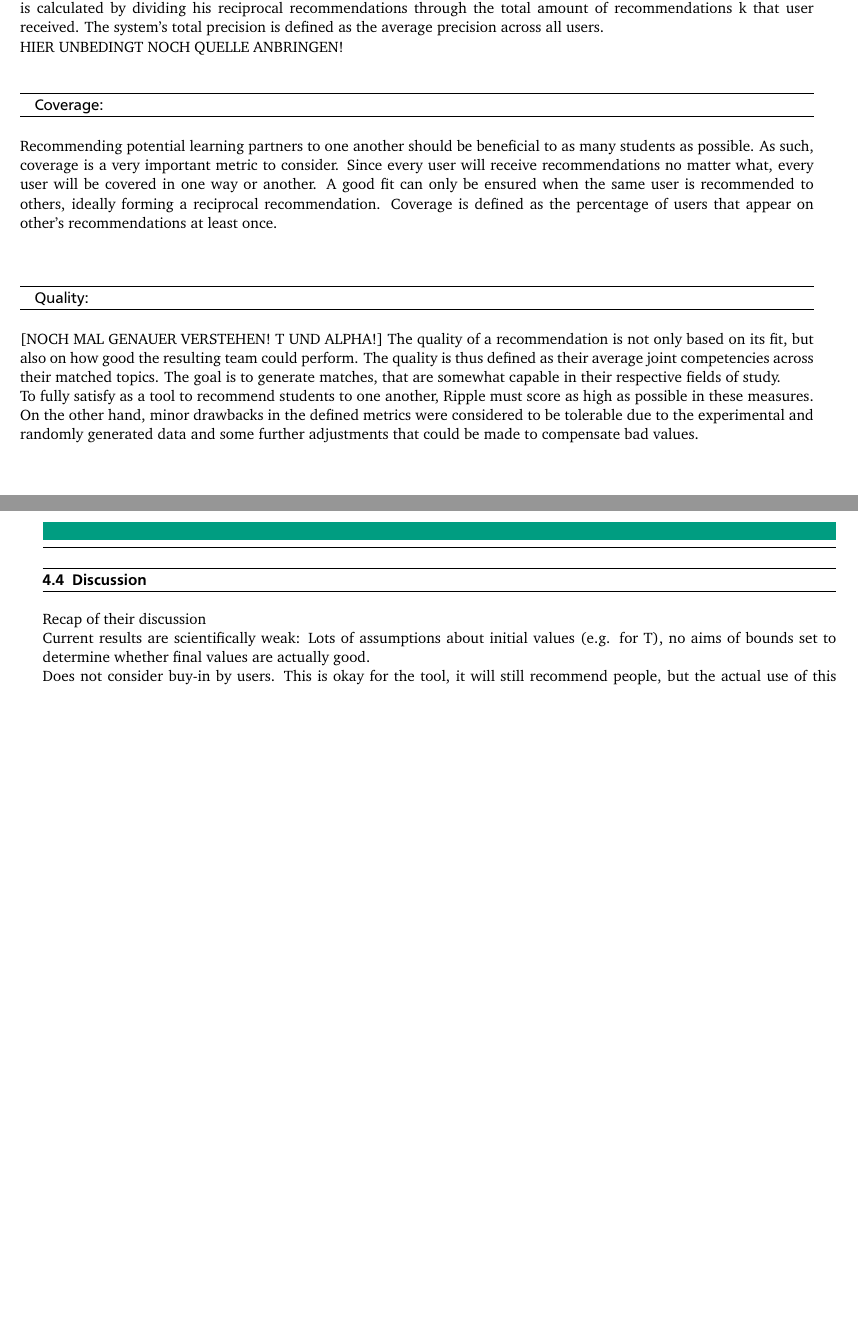
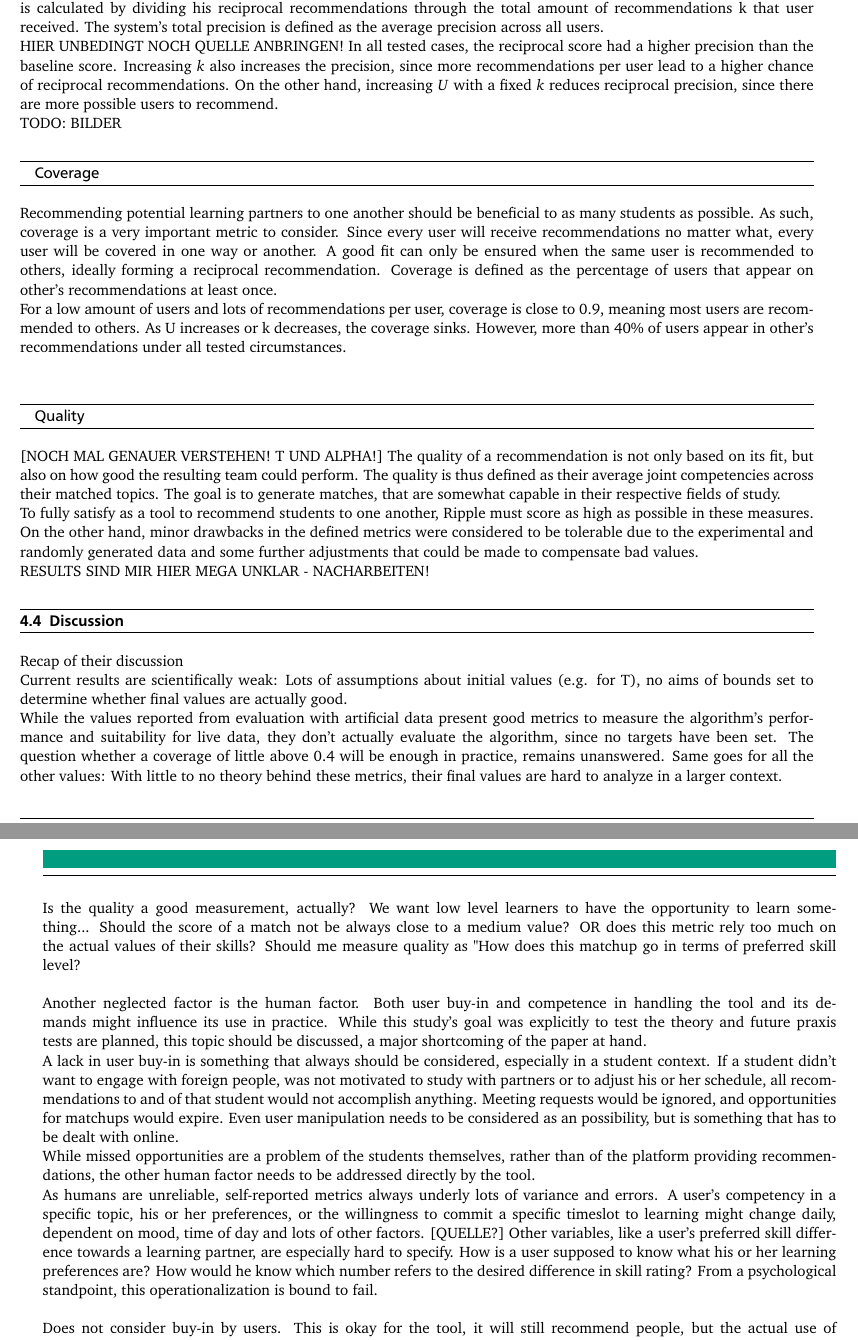
Before and after one commit to PowerPowl/Uni, a LaTeX document (Multimedia Seminar Hausarbeit/Multimedia Seminar.tex): two parts of pages 10 and 11 of 15, joined at a grey line, cut so that both start at the same text, the shorter picture padded with empty space. The pictures show the PDF file Multimedia Seminar Hausarbeit/Multimedia Seminar.pdf that the author committed with the source.

Commit message:
Rearranged evaluation, added results and some discussion | and added changes this time -.-

```diff
--- a/Multimedia Seminar Hausarbeit/Multimedia Seminar.tex
+++ b/Multimedia Seminar Hausarbeit/Multimedia Seminar.tex
@@ -96,4 +101,9 @@ Mit Ergebnissen zusammenfassen oder lieber hier nur Namedroppen und unten genaue
+TODO: BILDER
 \subsubsection{Reciprocality} The best possible recommendations are reciprocal: Users contacting a recommended user would also appear on this user's list of potential study partners. To test reciprocality, a baseline non-reciprocal score [HIER NOCH MAL REINSEHEN! DAS IST MIR UNKLAR!] was compared to the precision of reciprocal recommendations: the precision for every user is calculated by dividing his reciprocal recommendations through the total amount of recommendations k that user received. The system's total precision is defined as the average precision across all users.\\ HIER UNBEDINGT NOCH QUELLE ANBRINGEN!
+In all tested cases, the reciprocal score had a higher precision than the baseline score. Increasing \(k\) also increases the precision, since more recommendations per user lead to a higher chance of reciprocal recommendations. On the other hand, increasing \(U\) with a fixed \(k\) reduces reciprocal precision, since there are more possible users to recommend.\\
+TODO: BILDER
 \subsubsection{Coverage} Recommending potential learning partners to one another should be beneficial to as many students as possible. As such, coverage is a very important metric to consider. Since every user will receive recommendations no matter what, every user will be covered in one way or another. A good fit can only be ensured when the same user is recommended to others, ideally forming a reciprocal recommendation. Coverage is defined as the percentage of users that appear on other's recommendations at least once.\\
+For a low amount of users and lots of recommendations per user, coverage is close to 0.9, meaning most users are recommended to others. As U increases or k decreases, the coverage sinks. However, more than 40\% of users appear in other's recommendations under all tested circumstances.\\
 \subsubsection{Quality} [NOCH MAL GENAUER VERSTEHEN! T UND ALPHA!] The quality of a recommendation is not only based on its fit, but also on how good the resulting team could perform. The quality is thus defined as their average joint competencies across their matched topics. The goal is to generate matches, that are somewhat capable in their respective fields of study.\\
 To fully satisfy as a tool to recommend students to one another, Ripple must score as high as possible in these measures. On the other hand, minor drawbacks in the defined metrics were considered to be tolerable due to the experimental and randomly generated data and some further adjustments that could be made to compensate bad values.\\
+RESULTS SIND MIR HIER MEGA UNKLAR - NACHARBEITEN!
@@ -113,6 +111,15 @@ Use images?\\\
 \section{Discussion}
 Recap of their discussion\\
 Current results are scientifically weak: Lots of assumptions about initial values (e.g. for T), no aims of bounds set to determine whether final values are actually good.\\
+While the values reported from evaluation with artificial data present good metrics to measure the algorithm's performance and suitability for live data, they don't actually evaluate the algorithm, since no targets have been set. The question whether a coverage of little above 0.4 will be enough in practice, remains unanswered. Same goes for all the other values: With little to no theory behind these metrics, their final values are hard to analyze in a larger context.\\
+\\
+Is the quality a good measurement, actually? We want low level learners to have the opportunity to learn something... Should the score of a match not be always close to a medium value? OR does this metric rely too much on the actual values of their skills? Should me measure quality as "How does this matchup go in terms of preferred skill level?\\
+\\
+Another neglected factor is the human factor. Both user buy-in and competence in handling the tool and its demands might influence its use in practice. While this study's goal was explicitly to test the theory and future praxis tests are planned, this topic should be discussed, a major shortcoming of the paper at hand.\\
+A lack in user buy-in is something that always should be considered, especially in a student context. If a student didn't want to engage with foreign people, was not motivated to study with partners or to adjust his or her schedule, all recommendations to and of that student would not accomplish anything. Meeting requests would be ignored, and opportunities for matchups would expire. Even user manipulation needs to be considered as an possibility, but is something that has to be dealt with online.\\
+While missed opportunities are a problem of the students themselves, rather than of the platform providing recommendations, the other human factor needs to be addressed directly by the tool.\\
+As humans are unreliable, self-reported metrics always underly lots of variance and errors. A user's competency in a specific topic, his or her preferences, or the willingness to commit a specific timeslot to learning might change daily, dependent on mood, time of day and lots of other factors. [QUELLE?] Other variables, like a user's preferred skill difference towards a learning partner, are especially hard to specify. How is a user supposed to know what his or her learning preferences are? How would he know which number refers to the desired difference in skill rating? From a psychological standpoint, this operationalization is bound to fail.\\
+\\
 Does not consider buy-in by users. This is okay for the tool, it will still recommend people, but the actual use of this whole measure will get undermined.\\
 self-evaluating data about students is prone to errors and was not checked or detailed: misleading competency values might spoil results.\\
 Abandoned users due to edge-cases: Someone with low competency prefering to teach, high competency preferring to get teached. Ripple does account for these cases by only recommending the best fits, so even low fits can still be recommended.\\
```
Also changed, not shown: Multimedia Seminar Hausarbeit/Multimedia Seminar.pdf, Multimedia Seminar Hausarbeit/Multimedia Seminar.tex (25 more changed lines), 4 other files.
